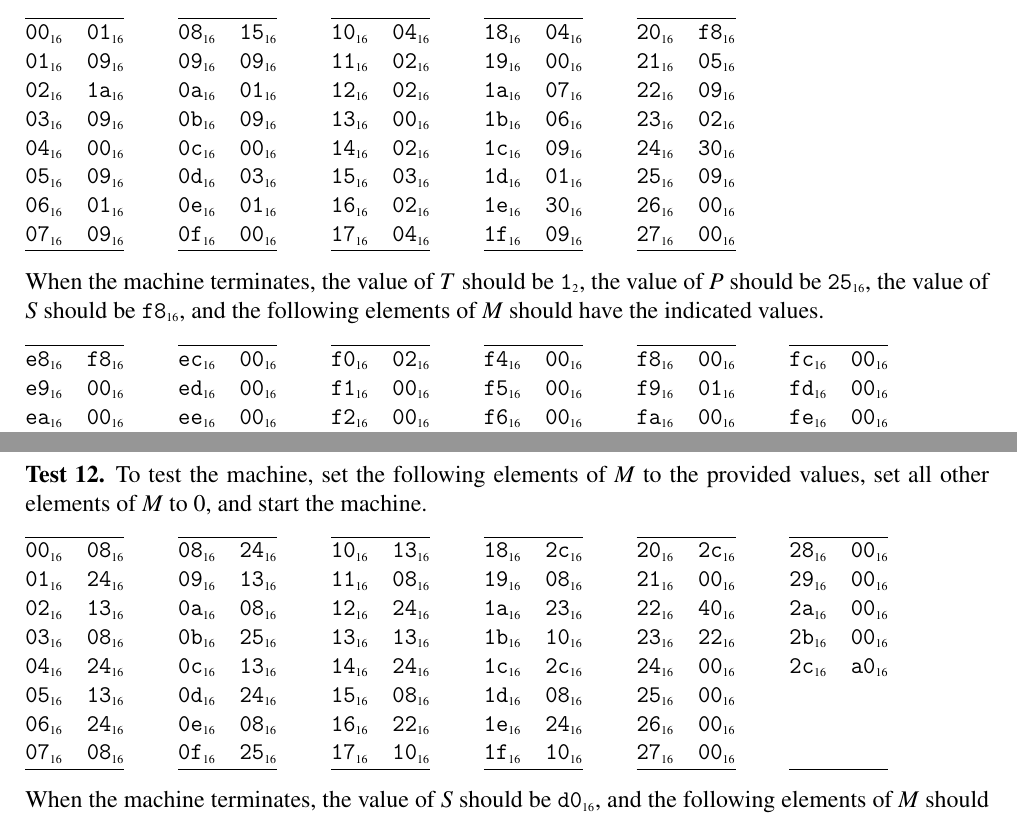
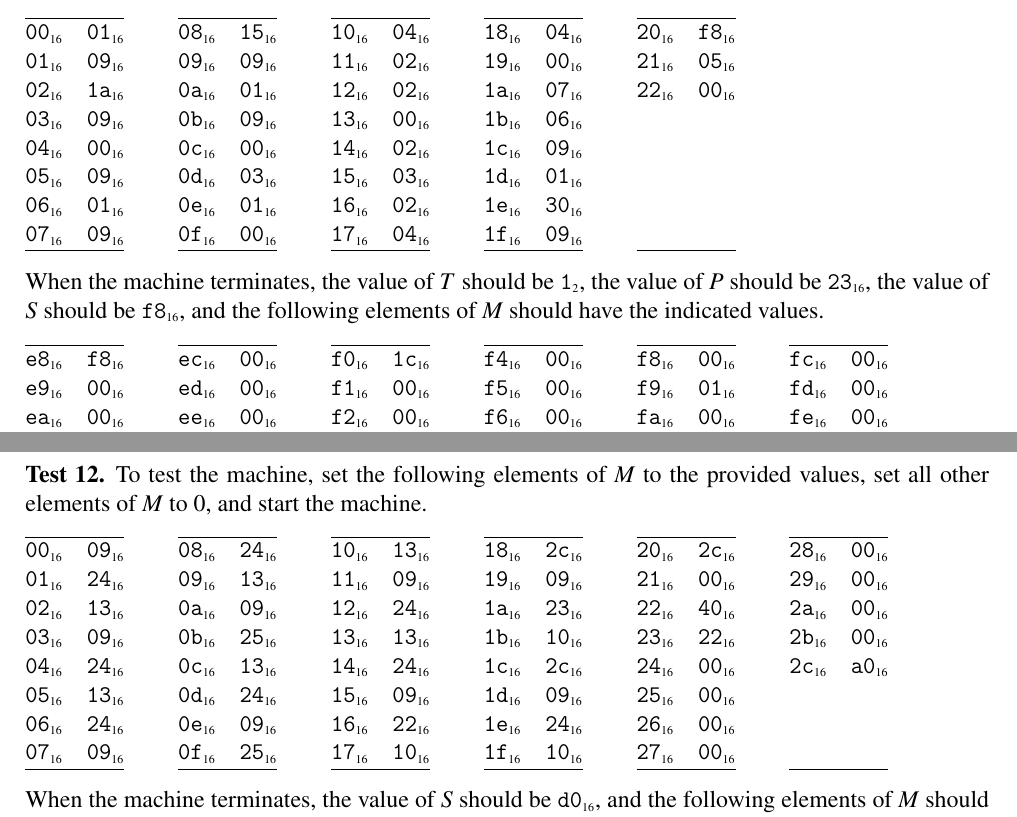
Before and after one commit to immortalvm/ivm-doc, a LaTeX document (guide.tex): two parts of pages 9 and 13 of 19, joined at a grey line, cut so that both start at the same text. Compiled offline with pdfLaTeX.

Commit message:
Fix errors in guide

```diff
--- a/guide.tex
+++ b/guide.tex
@@ -676,15 +676,15 @@ The main procedure must carry out the following steps.
     \begin{memcolumn}
       $\hex{20}$ & $\hex{F8}$ \\
       $\hex{21}$ & $\hex{05}$ \\
-      $\hex{22}$ & $\hex{09}$ \\
-      $\hex{23}$ & $\hex{02}$ \\
-      $\hex{24}$ & $\hex{30}$ \\
-      $\hex{25}$ & $\hex{09}$ \\
-      $\hex{26}$ & $\hex{00}$ \\
-      $\hex{27}$ & $\hex{00}$ \\
+      $\hex{22}$ & $\hex{00}$ \\
+      \\
+      \\
+      \\
+      \\
+      \\
     \end{memcolumn}
   \end{memtable}
-  When the machine terminates, the value of $\TERM$ should be $\T$, the value of $\PC$ should be $\hex{25}$, the value of $\SP$ should be $\hex{F8}$, and the following elements of $\MEM{}$ should have the indicated values.
+  When the machine terminates, the value of $\TERM$ should be $\T$, the value of $\PC$ should be $\hex{23}$, the value of $\SP$ should be $\hex{F8}$, and the following elements of $\MEM{}$ should have the indicated values.
   \begin{memtable}
     \begin{memcolumn}
       $\hex{E8}$ & $\hex{F8}$ \\
@@ -701,7 +701,7 @@ The main procedure must carry out the following steps.
     \end{memcolumn}
     \memspace
     \begin{memcolumn}
-      $\hex{F0}$ & $\hex{02}$ \\
+      $\hex{F0}$ & $\hex{1C}$ \\
       $\hex{F1}$ & $\hex{00}$ \\
       $\hex{F2}$ & $\hex{00}$ \\
       $\hex{F3}$ & $\hex{00}$ \\
@@ -1208,45 +1208,45 @@ These cases add more arithmetic capabilities to the machine.
   To test the machine, set the following elements of $\MEM{}$ to the provided values, set all other elements of $\MEM{}$ to 0, and start the machine.
   \begin{memtable}
     \begin{memcolumn}
-      $\hex{00}$ & $\hex{08}$ \\
+      $\hex{00}$ & $\hex{09}$ \\
       $\hex{01}$ & $\hex{24}$ \\
       $\hex{02}$ & $\hex{13}$ \\
-      $\hex{03}$ & $\hex{08}$ \\
+      $\hex{03}$ & $\hex{09}$ \\
       $\hex{04}$ & $\hex{24}$ \\
       $\hex{05}$ & $\hex{13}$ \\
       $\hex{06}$ & $\hex{24}$ \\
-      $\hex{07}$ & $\hex{08}$ \\
+      $\hex{07}$ & $\hex{09}$ \\
     \end{memcolumn}
     \memspace
     \begin{memcolumn}
       $\hex{08}$ & $\hex{24}$ \\
       $\hex{09}$ & $\hex{13}$ \\
-      $\hex{0A}$ & $\hex{08}$ \\
+      $\hex{0A}$ & $\hex{09}$ \\
       $\hex{0B}$ & $\hex{25}$ \\
       $\hex{0C}$ & $\hex{13}$ \\
       $\hex{0D}$ & $\hex{24}$ \\
-      $\hex{0E}$ & $\hex{08}$ \\
+      $\hex{0E}$ & $\hex{09}$ \\
       $\hex{0F}$ & $\hex{25}$ \\
     \end{memcolumn}
     \memspace
     \begin{memcolumn}
       $\hex{10}$ & $\hex{13}$ \\
-      $\hex{11}$ & $\hex{08}$ \\
+      $\hex{11}$ & $\hex{09}$ \\
       $\hex{12}$ & $\hex{24}$ \\
       $\hex{13}$ & $\hex{13}$ \\
       $\hex{14}$ & $\hex{24}$ \\
-      $\hex{15}$ & $\hex{08}$ \\
+      $\hex{15}$ & $\hex{09}$ \\
       $\hex{16}$ & $\hex{22}$ \\
       $\hex{17}$ & $\hex{10}$ \\
     \end{memcolumn}
     \memspace
     \begin{memcolumn}
       $\hex{18}$ & $\hex{2C}$ \\
-      $\hex{19}$ & $\hex{08}$ \\
+      $\hex{19}$ & $\hex{09}$ \\
       $\hex{1A}$ & $\hex{23}$ \\
       $\hex{1B}$ & $\hex{10}$ \\
       $\hex{1C}$ & $\hex{2C}$ \\
-      $\hex{1D}$ & $\hex{08}$ \\
+      $\hex{1D}$ & $\hex{09}$ \\
       $\hex{1E}$ & $\hex{24}$ \\
       $\hex{1F}$ & $\hex{10}$ \\
     \end{memcolumn}
```
Also changed, not shown: guide.tex (54 more changed lines).
